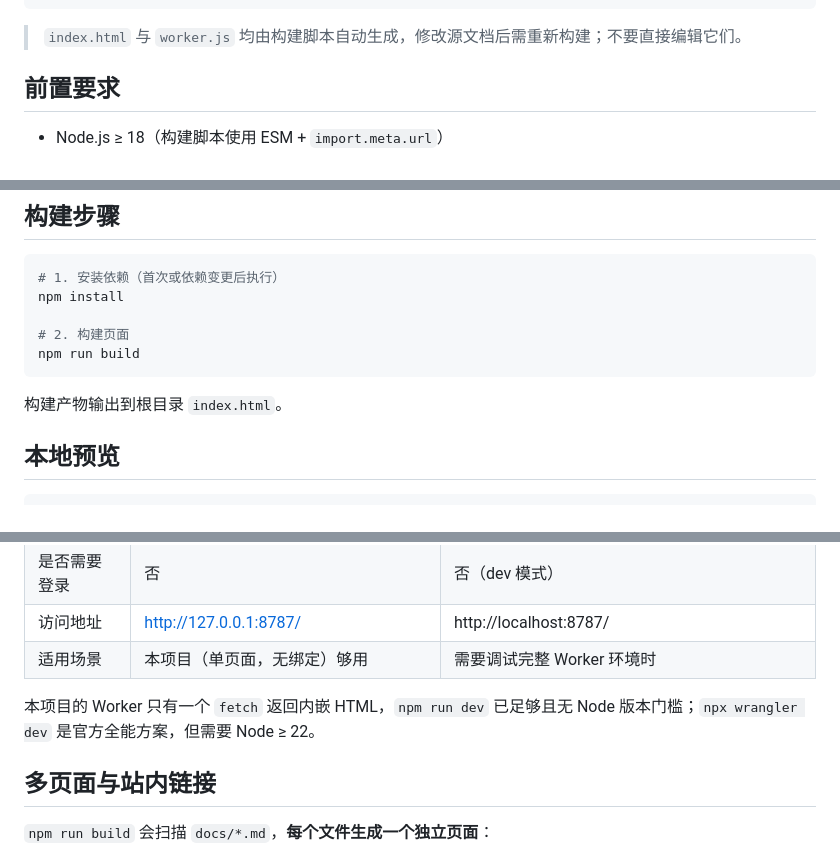
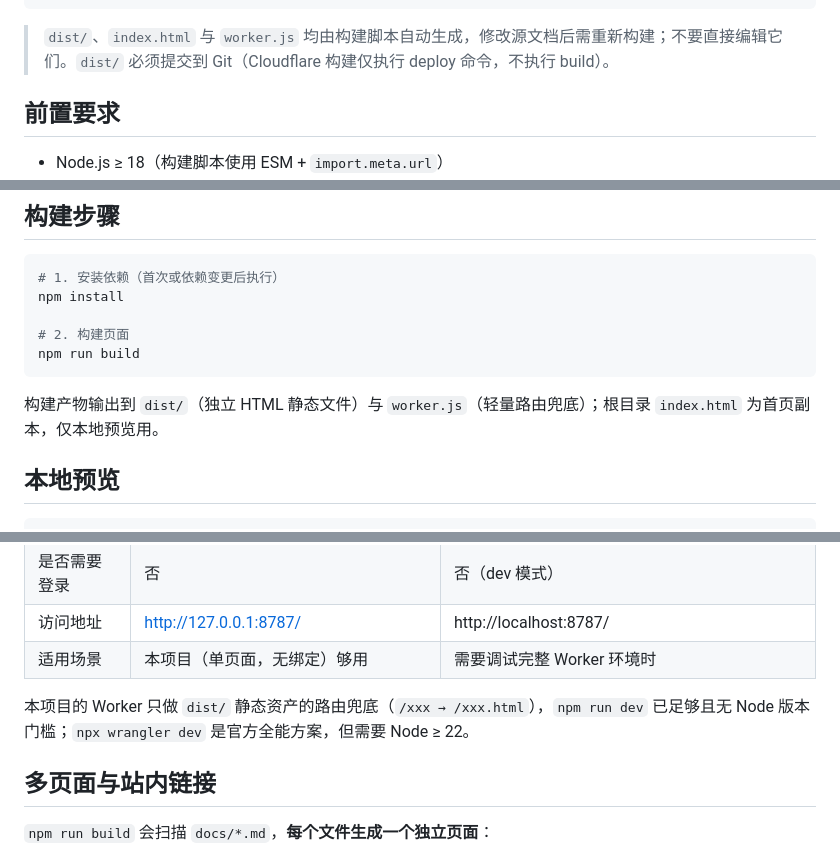
Before and after one commit to DaffTangEclipse/daff_page, a Markdown page: README.md, 3 parts joined by grey strips. GitHub-like rendering.

````diff
--- a/README.md
+++ b/README.md
@@ -24,7 +24,7 @@ daff_page/
 └── .gitignore             # 忽略 node_modules / .wrangler 等
 ```
 
-> `index.html` 与 `worker.js` 均由构建脚本自动生成，修改源文档后需重新构建；不要直接编辑它们。
+> `dist/`、`index.html` 与 `worker.js` 均由构建脚本自动生成，修改源文档后需重新构建；不要直接编辑它们。`dist/` 必须提交到 Git（Cloudflare 构建仅执行 deploy 命令，不执行 build）。
 
 ## 前置要求
 
@@ -41,7 +41,7 @@ npm install
 npm run build
 ```
 
-构建产物输出到根目录 `index.html`。
+构建产物输出到 `dist/`（独立 HTML 静态文件）与 `worker.js`（轻量路由兜底）；根目录 `index.html` 为首页副本，仅本地预览用。
 
 ## 本地预览
 
@@ -65,7 +65,7 @@ start index.html
 | 访问地址 | http://127.0.0.1:8787/ | http://localhost:8787/ |
 | 适用场景 | 本项目（单页面，无绑定）够用 | 需要调试完整 Worker 环境时 |
 
-本项目的 Worker 只有一个 `fetch` 返回内嵌 HTML，`npm run dev` 已足够且无 Node 版本门槛；`npx wrangler dev` 是官方全能方案，但需要 Node ≥ 22。
+本项目的 Worker 只做 `dist/` 静态资产的路由兜底（`/xxx → /xxx.html`），`npm run dev` 已足够且无 Node 版本门槛；`npx wrangler dev` 是官方全能方案，但需要 Node ≥ 22。
 
 ## 多页面与站内链接
 
````
Also changed, not shown: other parts of README.md (+55 -1 lines).
